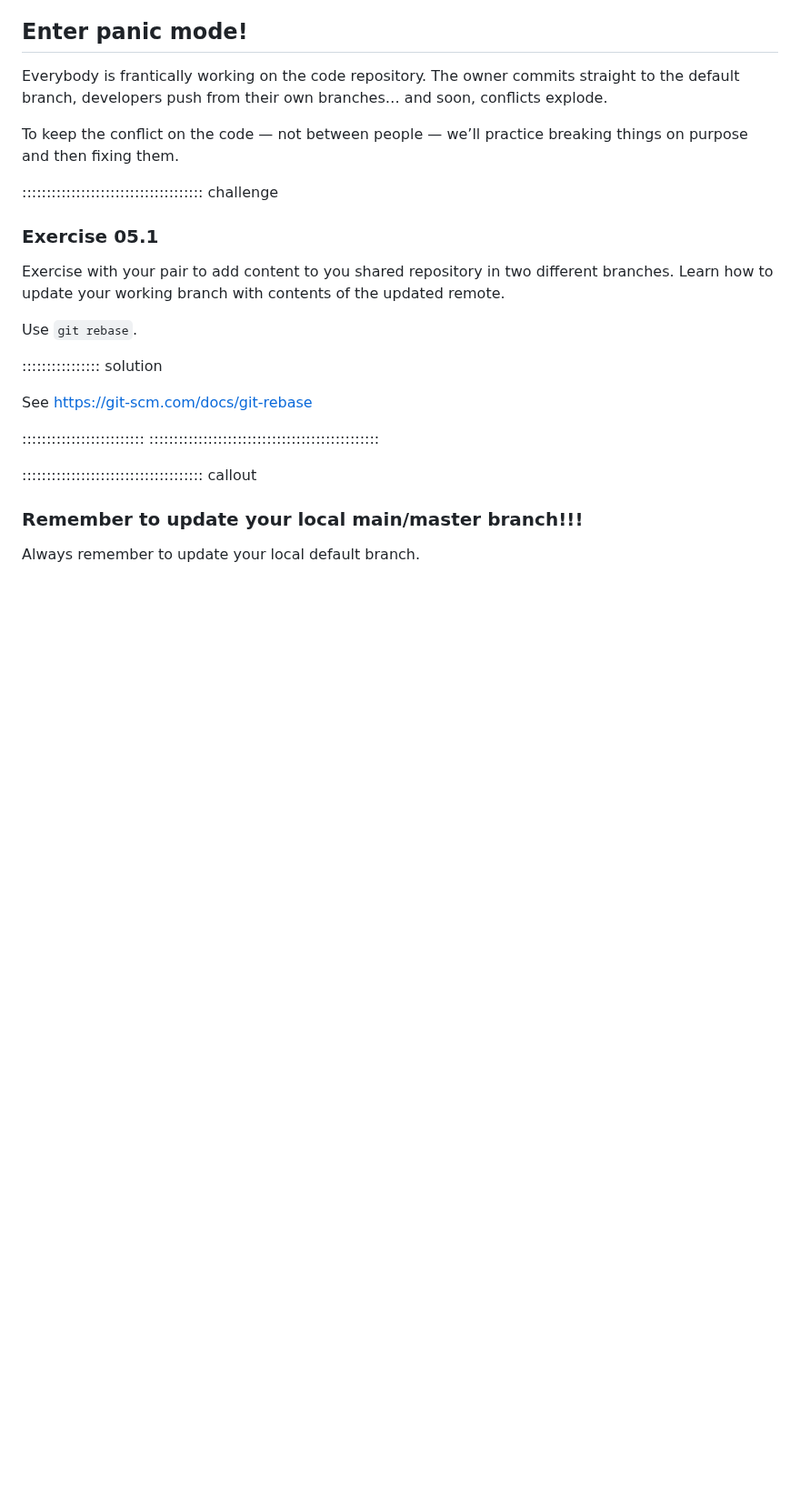
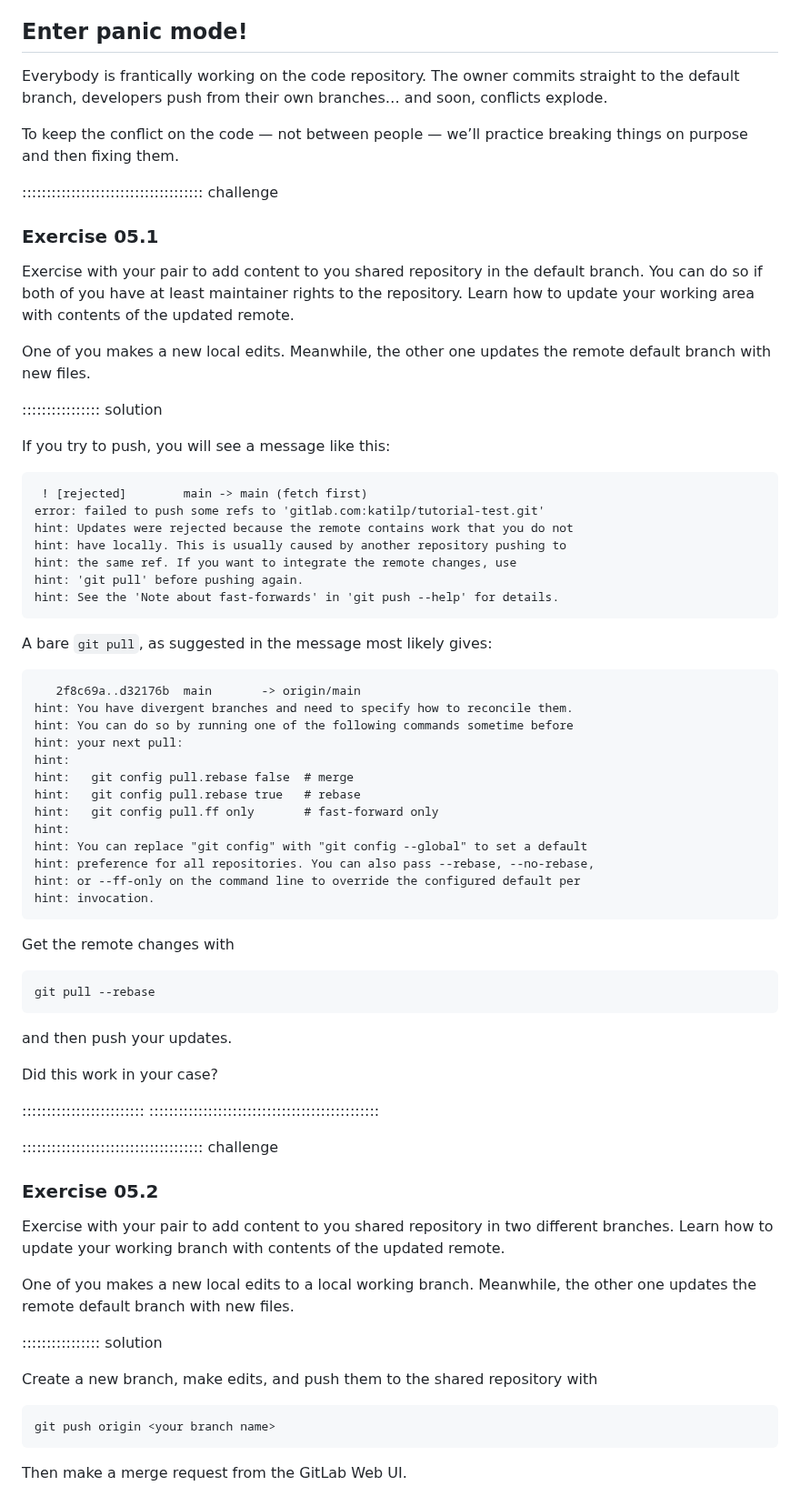
Before and after one commit to awesome-workshop/collaborative-work-gitlab, a Markdown page: episodes/05-resolving-conflicts.md, the part around one of its changes. Shown at 91% size. GitHub-like rendering; blank space fills up the shorter version.

````diff
--- a/episodes/05-resolving-conflicts.md
+++ b/episodes/05-resolving-conflicts.md
@@ -28,19 +28,72 @@ To keep the conflict on the code — not between people — we’ll practice bre
 
 ### Exercise 05.1
 
-Exercise with your pair to add content to you shared repository in two different branches. Learn how to update your working branch with contents of the updated remote.
+Exercise with your pair to add content to you shared repository in the default branch. You can do so if both of you have at least maintainer rights to the repository. Learn how to update your working area with contents of the updated remote.
 
-Use `git rebase`.
+One of you makes a new local edits. Meanwhile, the other one updates the remote default branch with new files.
+
 
 :::::::::::::::: solution
 
-See https://git-scm.com/docs/git-rebase
+If you try to push, you will see a message like this:
+
+```
+ ! [rejected]        main -> main (fetch first)
+error: failed to push some refs to 'gitlab.com:katilp/tutorial-test.git'
+hint: Updates were rejected because the remote contains work that you do not
+hint: have locally. This is usually caused by another repository pushing to
+hint: the same ref. If you want to integrate the remote changes, use
+hint: 'git pull' before pushing again.
+hint: See the 'Note about fast-forwards' in 'git push --help' for details.
+```
+
+A bare `git pull`, as suggested in the message most likely gives:
+
+```
+   2f8c69a..d32176b  main       -> origin/main
+hint: You have divergent branches and need to specify how to reconcile them.
+hint: You can do so by running one of the following commands sometime before
+hint: your next pull:
+hint:
+hint:   git config pull.rebase false  # merge
+hint:   git config pull.rebase true   # rebase
+hint:   git config pull.ff only       # fast-forward only
+hint:
+hint: You can replace "git config" with "git config --global" to set a default
+hint: preference for all repositories. You can also pass --rebase, --no-rebase,
+hint: or --ff-only on the command line to override the configured default per
+hint: invocation.
+```
+
+Get the remote changes with
+
+```
+git pull --rebase
+```
+
+and then push your updates.
+
+Did this work in your case?
 
 :::::::::::::::::::::::::
 :::::::::::::::::::::::::::::::::::::::::::::::
 
+::::::::::::::::::::::::::::::::::::: challenge
 
-::::::::::::::::::::::::::::::::::::: callout
-### Remember to update your local main/master branch!!!
+### Exercise 05.2
 
-Always remember to update your local default branch.
+Exercise with your pair to add content to you shared repository in two different branches. Learn how to update your working branch with contents of the updated remote.
+
+One of you makes a new local edits to a local working branch. Meanwhile, the other one updates the remote default branch with new files.
+
+
+:::::::::::::::: solution
+
+Create a new branch, make edits, and push them to the shared repository with
+
+```
+git push origin <your branch name>
+```
+
+Then make a merge request from the GitLab Web UI.
+
````
Also changed, not shown: other parts of episodes/05-resolving-conflicts.md (+39 -4 lines), episodes/fig/gitlab-diverged-branch-block.png (added), episodes/fig/gitlab-diverged-branch-check-conflicts.png (added), episodes/fig/gitlab-diverged-branch-merge.png (added), episodes/fig/gitlab-diverged-branch-rebase.png (added).
